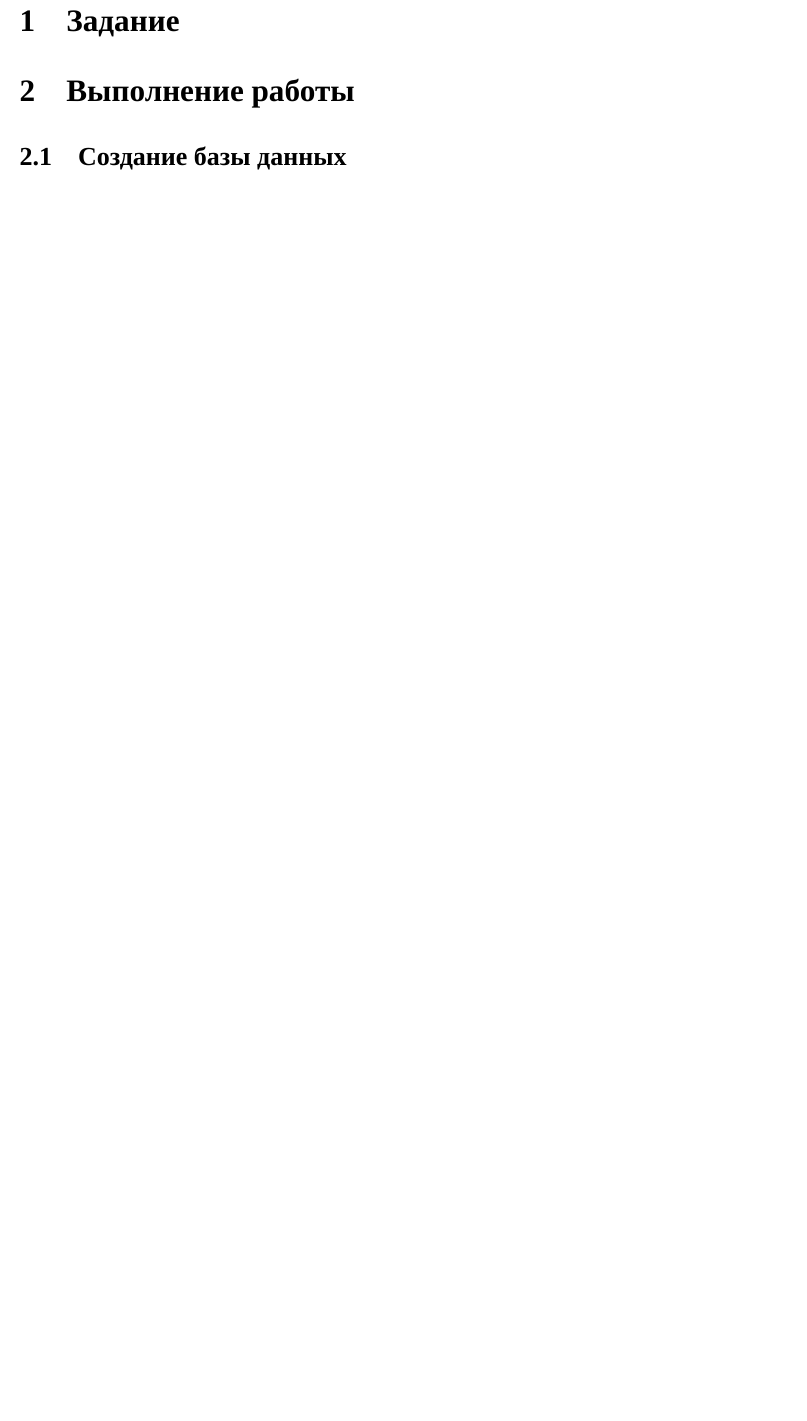
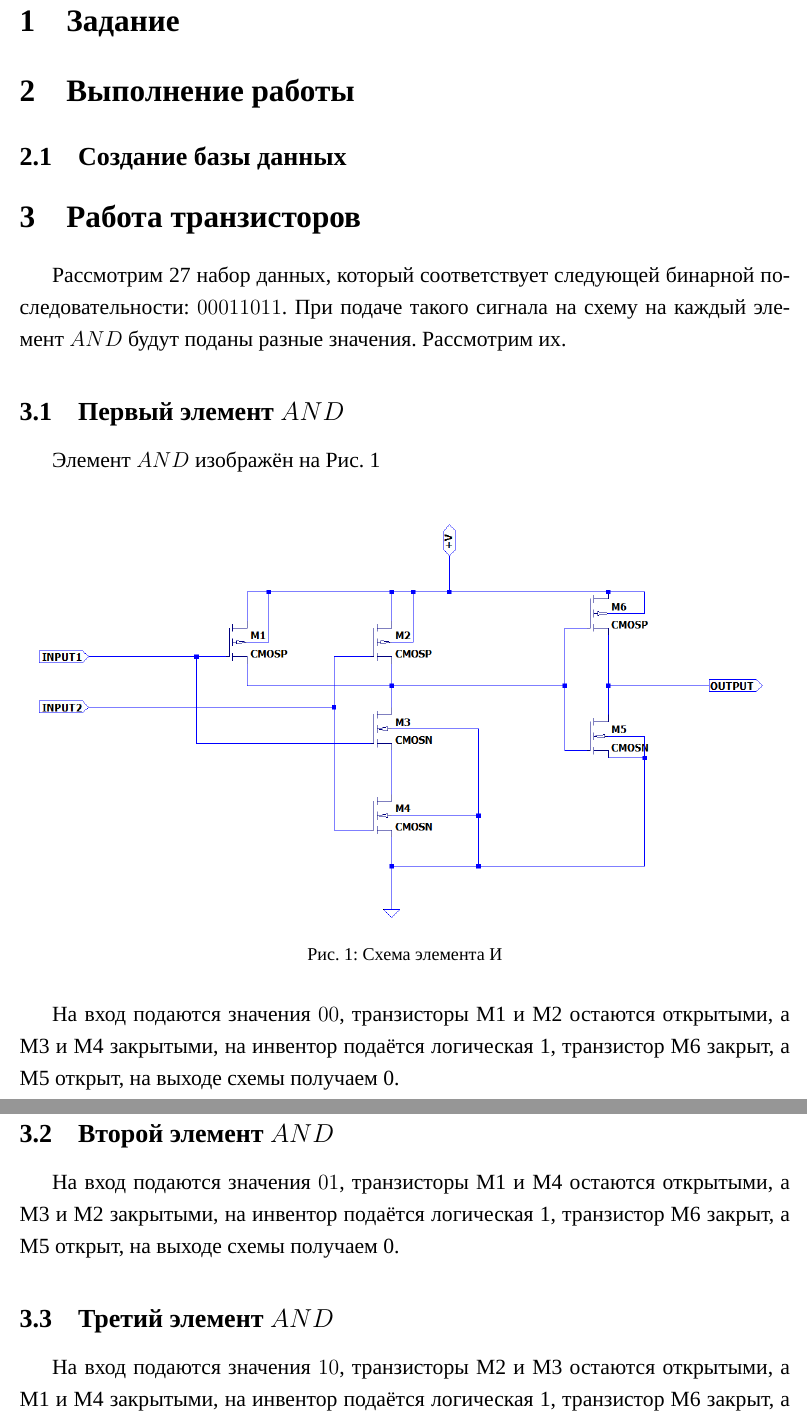
Before and after one commit to AsciiShell/CyberPhysics, a LaTeX document (M3/DZ2/Text/main.tex): part of page 3 of 3 before the commit and two parts of pages 3 and 4 of 5 after it, the two joined at a grey line, cut so that both start at the same text, the shorter picture padded with empty space. Compiled offline with XeLaTeX; a missing font is replaced by an installed copy or a similar font.

Commit message:
Describe schema

```diff
--- a/M3/DZ2/Text/main.tex
+++ b/M3/DZ2/Text/main.tex
@@ -22,3 +22,26 @@
 
 \subsection{Создание базы данных}
 
+\section{Работа транзисторов}
+
+Рассмотрим 27 набор данных, который соответствует следующей бинарной последовательности: $0	0	0	1	1	0	1	1$. При подаче такого сигнала на схему на каждый элемент $AND$ будут поданы разные значения. Рассмотрим их.
+
+	\subsection{Первый элемент $AND$}
+
+	Элемент $AND$ изображён на \imref{img:schema_and}
+
+	\begin{figure}[H]
+		\centering
+		\includegraphics[width=\linewidth]{image/schema_and}
+		\caption{Схема элемента И}\label{img:schema_and}
+	\end{figure}
+
+	На вход подаются значения $00$, транзисторы М1 и М2 остаются открытыми, а М3 и М4 закрытыми, на инвентор подаётся логическая 1, транзистор М6 закрыт, а М5 открыт, на выходе схемы получаем 0.
+
+	\subsection{Второй элемент $AND$}
+
+	На вход подаются значения $01$, транзисторы М1 и М4 остаются открытыми, а М3 и М2 закрытыми, на инвентор подаётся логическая 1, транзистор М6 закрыт, а М5 открыт, на выходе схемы получаем 0.
+
+	\subsection{Третий элемент $AND$}
+
+	На вход подаются значения $10$, транзисторы М2 и М3 остаются открытыми, а М1 и М4 закрытыми, на инвентор подаётся логическая 1, транзистор М6 закрыт, а М5 открыт, на выходе схемы получаем 0.
@@ -25,3 +61,7 @@
+	\end{figure}
+
+	На вход подаются значения $0001$, транзисторы М1, М2, М3, М5 остаются открытыми, а М1 и М2 закрытыми, на инвентор подаётся логический 0, транзистор М6 открыт, а М5 закрыт, на выходе схемы получаем 1.
+
 \section{Вывод}
 
 
```
Also changed, not shown: M3/DZ2/Text/image/schema_and.png (added), M3/DZ2/Text/image/schema_or.png (added), M3/DZ2/Text/main.tex (13 more changed lines), 1 other file.
